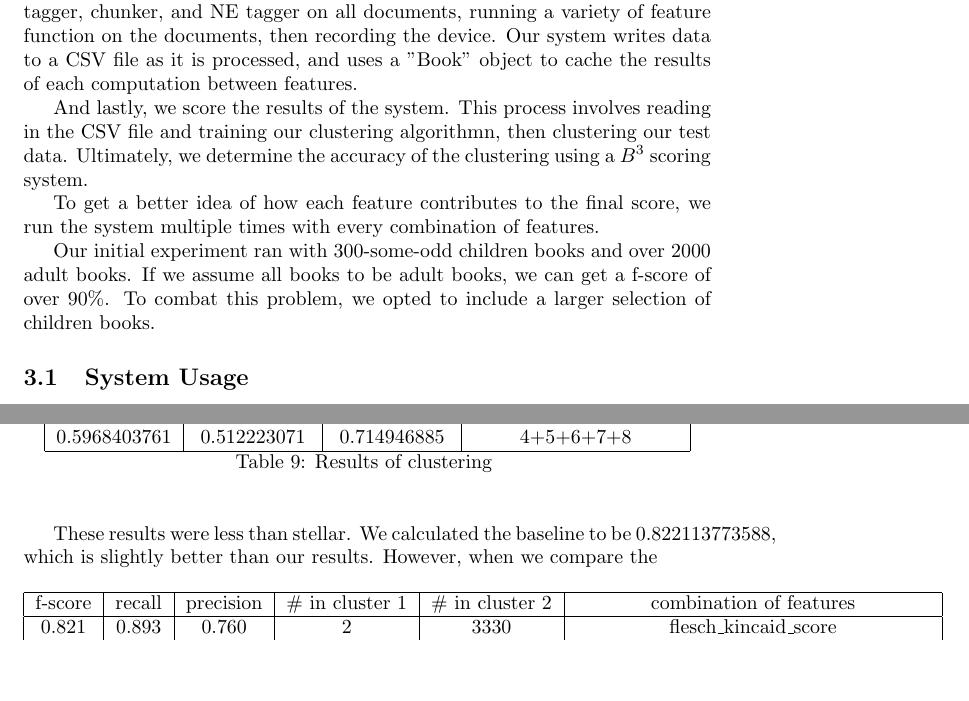
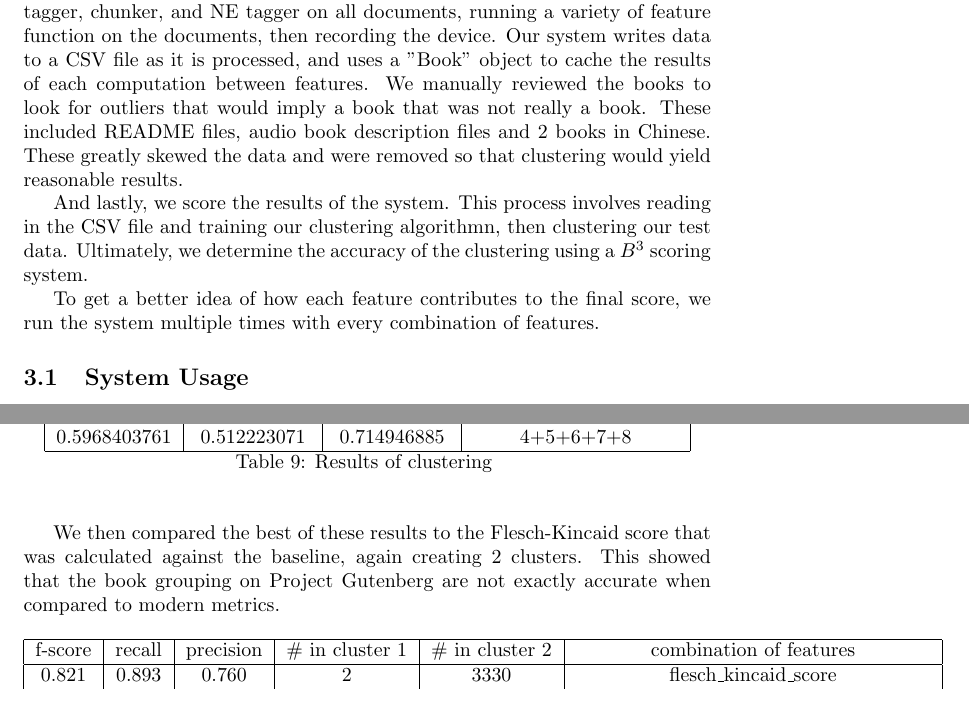
Before and after one commit to chathaway-codes/gutenberg_readability, a LaTeX paper (final_report/index.tex): two parts of pages 2 and 6 of 8 before the commit and two parts of pages 2 and 6 of 9 after it, joined at a grey line, cut so that both start at the same text, the shorter picture padded with empty space. Compiled offline with pdfLaTeX.

Commit message:
Results update

```diff
--- a/final_report/index.tex
+++ b/final_report/index.tex
@@ -56,16 +56,15 @@ However, now that development is mostly complete, this step can be skipped and d
 The next step is to process the data.
 This includes using the trained POS tagger, chunker, and NE tagger on all documents, running a variety of feature function on the documents, then recording the device.
 Our system writes data to a CSV file as it is processed, and uses a "Book" object to cache the results of each computation between features.
+We manually reviewed the books to look for outliers that would imply a book that was not really a book.
+These included README files, audio book description files and 2 books in Chinese.
+These greatly skewed the data and were removed so that clustering would yield reasonable results.
 
 And lastly, we score the results of the system.
 This process involves reading in the CSV file and training our clustering algorithmn, then clustering our test data.
 Ultimately, we determine the accuracy of the clustering using a $B^3$ scoring system.
 
 To get a better idea of how each feature contributes to the final score, we run the system multiple times with every combination of features.
-
-Our initial experiment ran with 300-some-odd children books and over 2000 adult books.
-If we assume all books to be adult books, we can get a f-score of over 90\%.
-To combat this problem, we opted to include a larger selection of children books.
 
 \subsection{System Usage}
 
@@ -286,9 +287,8 @@ The "combination of features" column gives the table ID of the feature applied.
 	\label{table:features2}
 \end{longtable}
 
-These results were less than stellar.
-We calculated the baseline to be 0.822113773588, which is slightly better than our results.
-However, when we compare the
+We then compared the best of these results to the Flesch-Kincaid score that was calculated against the baseline, again creating 2 clusters.
+This showed that the book grouping on Project Gutenberg are not exactly accurate when compared to modern metrics.
 
 \begin{longtable}{| c | c | c | c | c | c |} \hline
 	f-score & recall & precision & \# in cluster 1 & \# in cluster 2 & combination of features \\
```
Also changed, not shown: final_report/index.tex (15 more changed lines).
